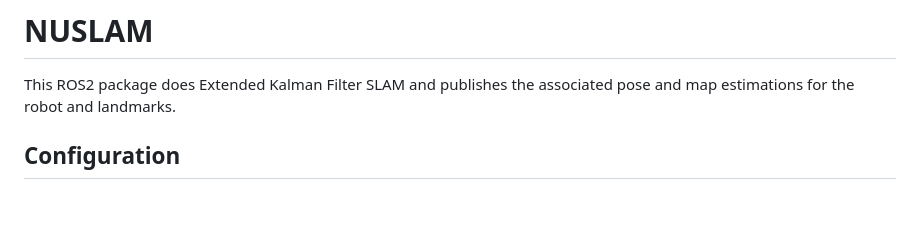
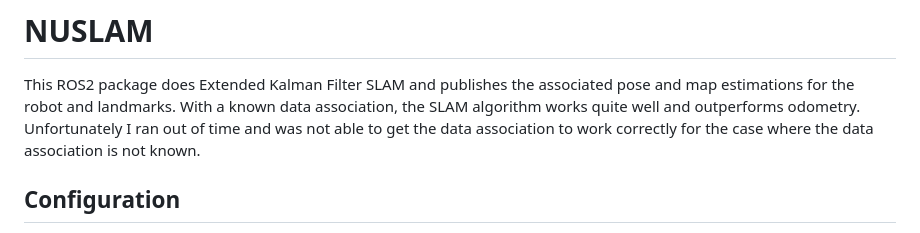
Before and after one commit to nmarks99/turtlebot3-ekf-slam, a Markdown page: nuslam/README.md, the part around the change. Drawn GitHub-style; blank space fills up the shorter version.

```diff
--- a/nuslam/README.md
+++ b/nuslam/README.md
@@ -1,6 +1,10 @@
 # NUSLAM
 This ROS2 package does Extended Kalman Filter SLAM and publishes
 the associated pose and map estimations for the robot and landmarks.
+With a known data association, the SLAM algorithm works quite well and
+outperforms odometry. Unfortunately I ran out of time and was not able
+to get the data association to work correctly for the case where the
+data association is not known.
 
 ## Configuration
 The `config/slam_params.yaml` file can be used to configure
```
